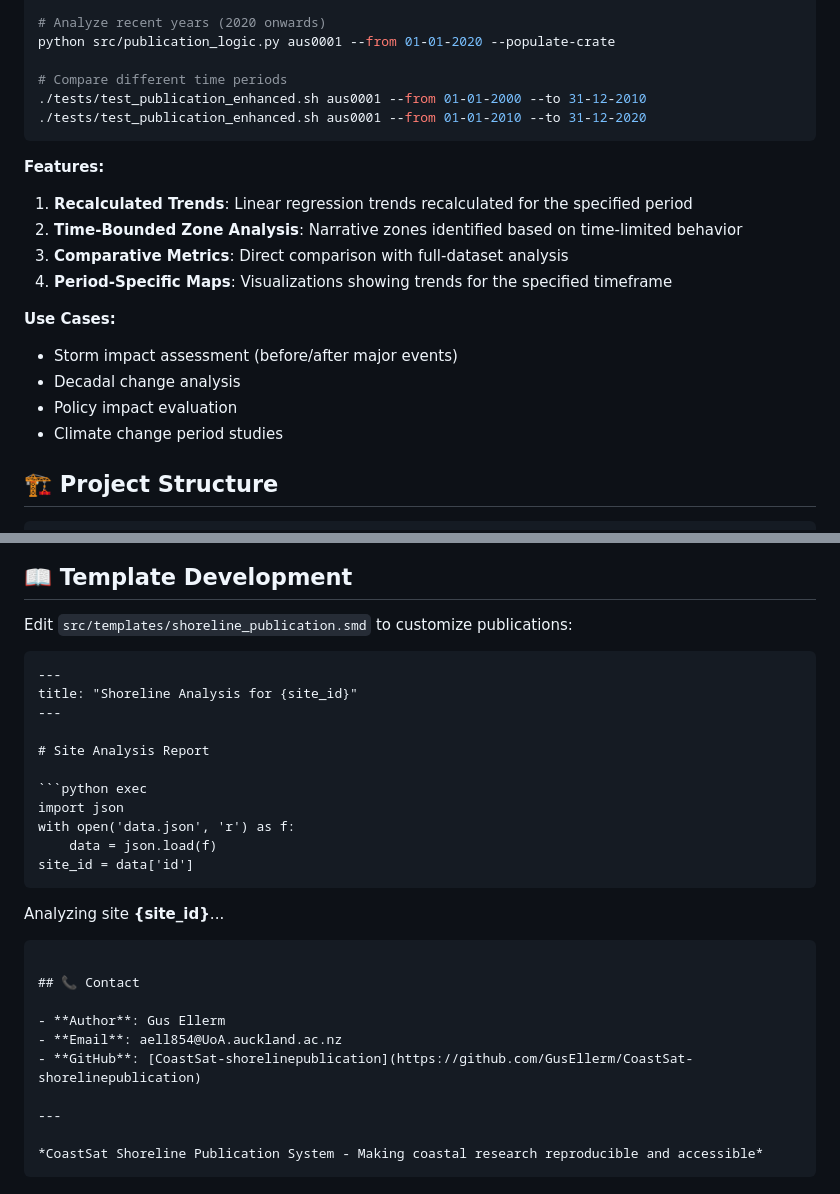
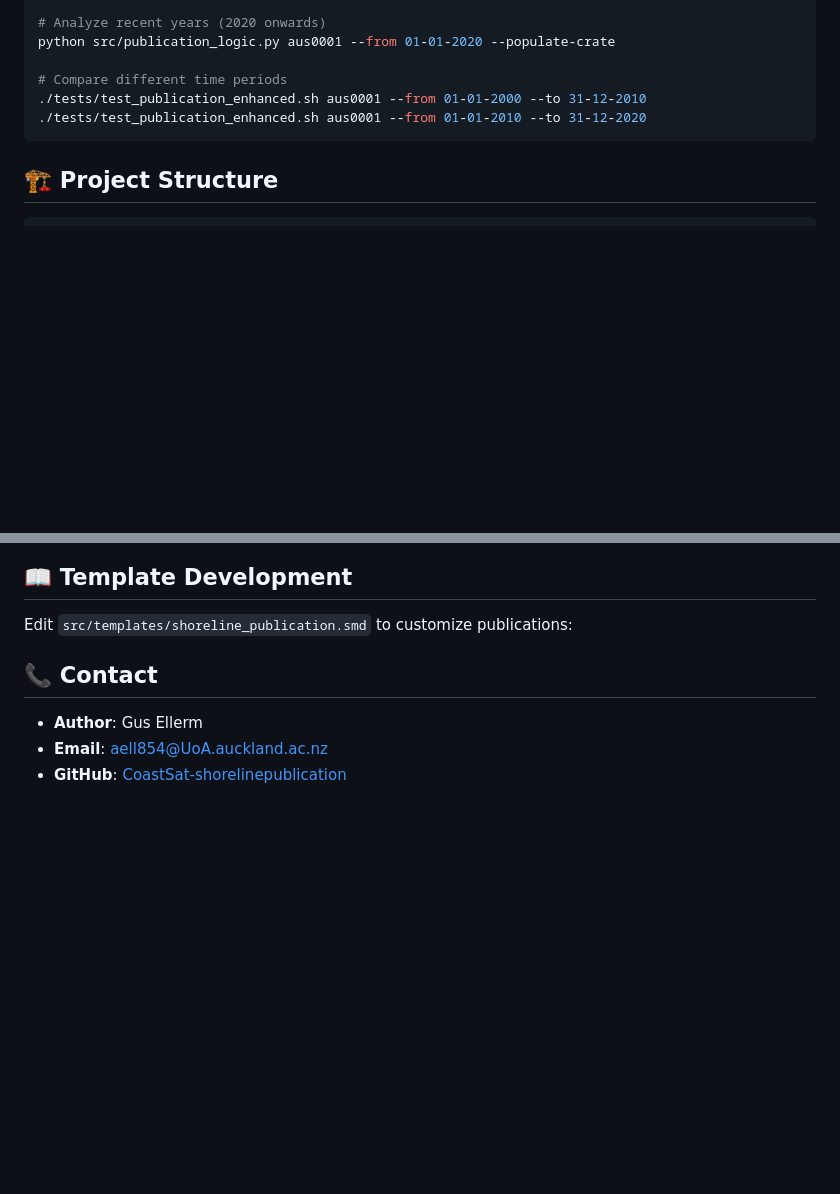
Before and after one commit to GusEllerm/CoastSat-shorelinepublication, a Markdown page: README.md, 2 parts joined by grey strips. GitHub-like rendering; blank space fills up the shorter version.

````diff
--- a/README.md
+++ b/README.md
@@ -70,20 +70,6 @@ python src/publication_logic.py aus0001 --from 01-01-2020 --populate-crate
 ./tests/test_publication_enhanced.sh aus0001 --from 01-01-2010 --to 31-12-2020
 ```
 
-**Features:**
-
-1. **Recalculated Trends**: Linear regression trends recalculated for the specified period
-1. **Time-Bounded Zone Analysis**: Narrative zones identified based on time-limited behavior
-1. **Comparative Metrics**: Direct comparison with full-dataset analysis
-1. **Period-Specific Maps**: Visualizations showing trends for the specified timeframe
-
-**Use Cases:**
-
-- Storm impact assessment (before/after major events)
-- Decadal change analysis
-- Policy impact evaluation
-- Climate change period studies
-
 ## 🏗️ Project Structure
 
 ```
@@ -127,31 +113,8 @@ npm install -g ro-crate-html-js
 
 Edit `src/templates/shoreline_publication.smd` to customize publications:
 
-```markdown
----
-title: "Shoreline Analysis for {site_id}"
----
-
-# Site Analysis Report
-
-```python exec
-import json
-with open('data.json', 'r') as f:
-    data = json.load(f)
-site_id = data['id']
-```
-
-Analyzing site **{site_id}**...
-
-```
-
 ## 📞 Contact
 
 - **Author**: Gus Ellerm
 - **Email**: aell854@UoA.auckland.ac.nz
 - **GitHub**: [CoastSat-shorelinepublication](https://github.com/GusEllerm/CoastSat-shorelinepublication)
-
----
-
-*CoastSat Shoreline Publication System - Making coastal research reproducible and accessible*
-```
````
